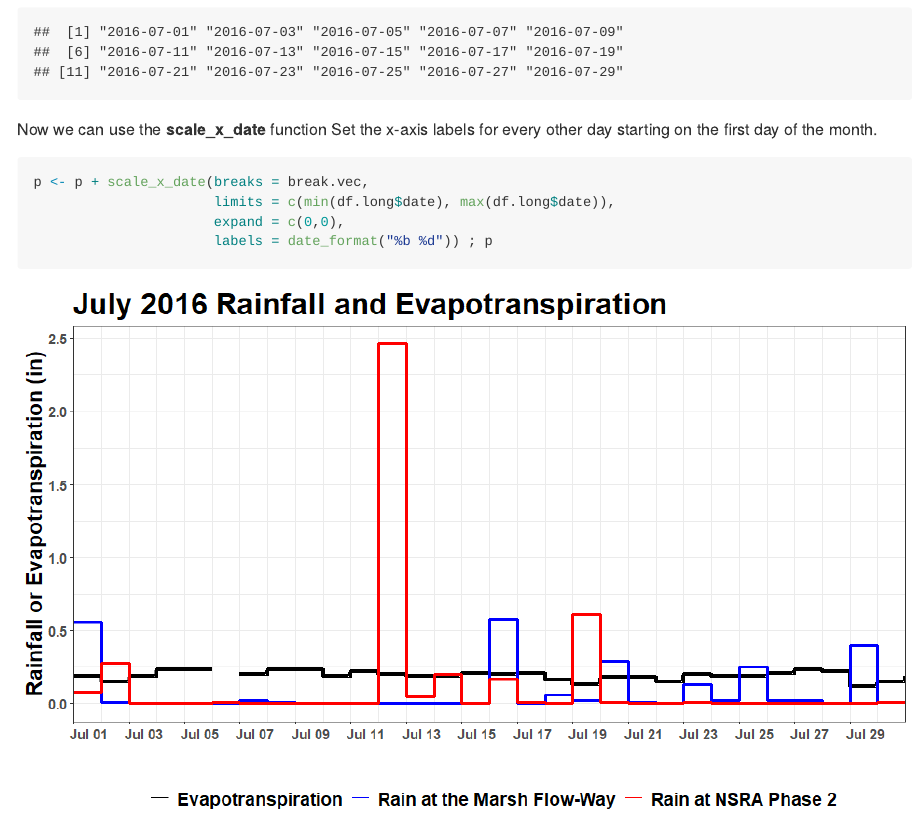
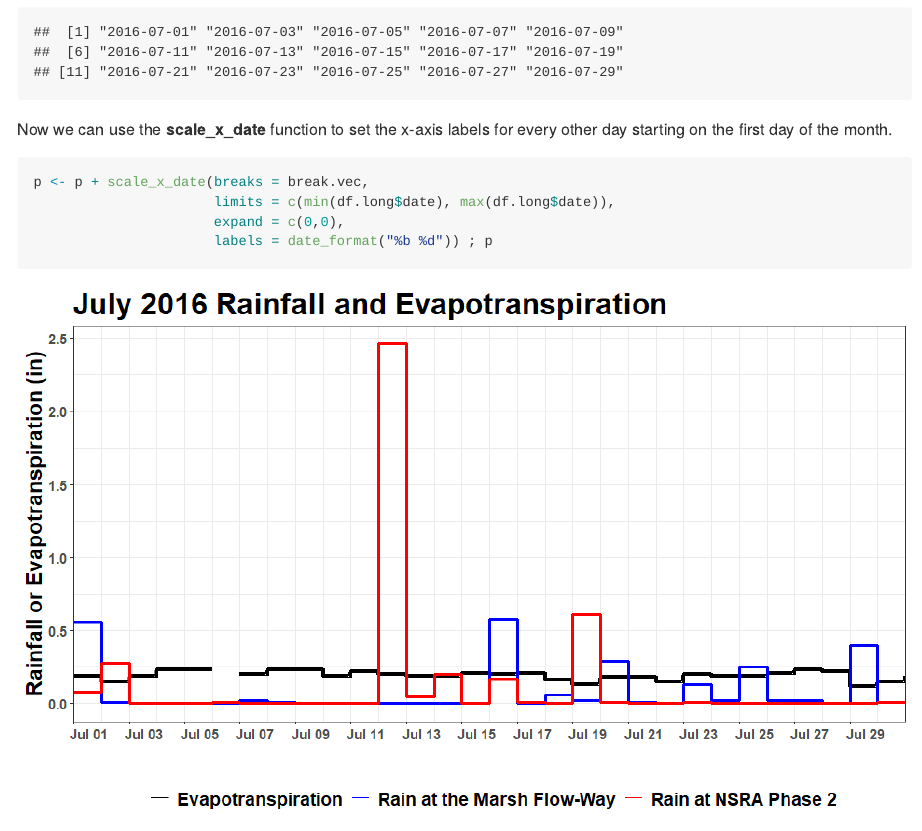
Before and after one commit to mguyette/ggplot_monthlyrain, an R Markdown document (README.Rmd): the page in a window 1100 px wide, from 8890 px down. The pictures show the output file README.md that the author committed with the source, drawn offline in the style of GitHub.

Commit message:
Update README

````diff
--- a/README.Rmd
+++ b/README.Rmd
@@ -166,7 +166,7 @@ break.vec <- c(seq(from = min(df.long$date),
 break.vec
 ```
 
-Now we can use the **scale_x_date** function Set the x-axis labels for every other day starting on the first day of the month.
+Now we can use the **scale_x_date** function to set the x-axis labels for every other day starting on the first day of the month.
 ```{r}
 p <- p + scale_x_date(breaks = break.vec,
                       limits = c(min(df.long$date), max(df.long$date)),
````
Also changed, not shown: README.md, README_files/figure-gfm/unnamed-chunk-10-1.png (renamed from index_files/figure-gfm/unnamed-chunk-10-1.png), README_files/figure-gfm/unnamed-chunk-11-1.png (renamed from index_files/figure-gfm/unnamed-chunk-11-1.png), README_files/figure-gfm/unnamed-chunk-12-1.png (renamed from index_files/figure-gfm/unnamed-chunk-12-1.png), README_files/figure-gfm/unnamed-chunk-13-1.png (renamed from index_files/figure-gfm/unnamed-chunk-13-1.png), README_files/figure-gfm/unnamed-chunk-14-1.png (renamed from index_files/figure-gfm/unnamed-chunk-14-1.png), README_files/figure-gfm/unnamed-chunk-15-1.png (renamed from index_files/figure-gfm/unnamed-chunk-15-1.png), README_files/figure-gfm/unnamed-chunk-16-1.png (renamed from index_files/figure-gfm/unnamed-chunk-16-1.png), README_files/figure-gfm/unnamed-chunk-18-1.png (renamed from index_files/figure-gfm/unnamed-chunk-17-1.png), README_files/figure-gfm/unnamed-chunk-19-1.png (renamed from index_files/figure-gfm/unnamed-chunk-19-1.png), README_files/figure-gfm/unnamed-chunk-20-1.png (renamed from index_files/figure-gfm/unnamed-chunk-20-1.png), README_files/figure-gfm/unnamed-chunk-9-1.png (renamed from index_files/figure-gfm/unnamed-chunk-7-1.png), index_files/figure-gfm/unnamed-chunk-18-1.png (deleted), index_files/figure-gfm/unnamed-chunk-8-1.png (deleted), 1 more files.
